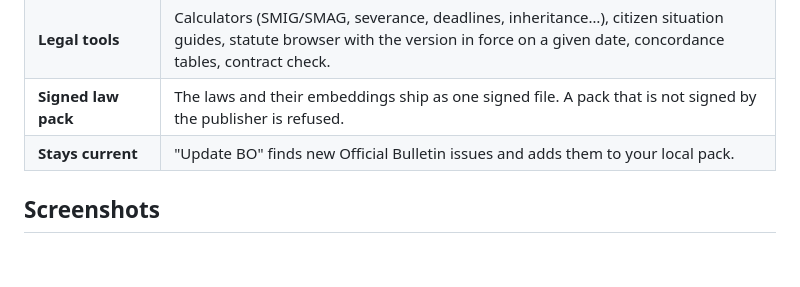
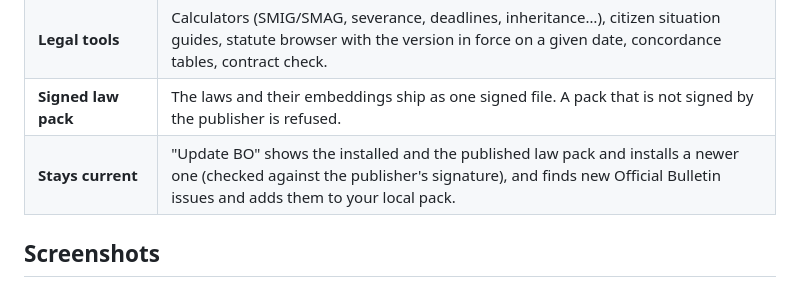
Before and after one commit to Ayyoubsghuri/Sanad, a Markdown page: README.md, the part around the change. Rendered like a GitHub page; blank space fills up the shorter version.

```diff
--- a/README.md
+++ b/README.md
@@ -29,7 +29,7 @@ on the device before anything is sent to a language model, and the app can also
 | **Two operating modes** | Offline (no network calls) and Hybrid (pseudonymised text to the model you choose). |
 | **Legal tools** | Calculators (SMIG/SMAG, severance, deadlines, inheritance…), citizen situation guides, statute browser with the version in force on a given date, concordance tables, contract check. |
 | **Signed law pack** | The laws and their embeddings ship as one signed file. A pack that is not signed by the publisher is refused. |
-| **Stays current** | "Update BO" finds new Official Bulletin issues and adds them to your local pack. |
+| **Stays current** | "Update BO" shows the installed and the published law pack and installs a newer one (checked against the publisher's signature), and finds new Official Bulletin issues and adds them to your local pack. |
 
 ## Screenshots
 
```
Also changed, not shown: docs/screenshots/law-pack-update.png (added), 9 other files.
